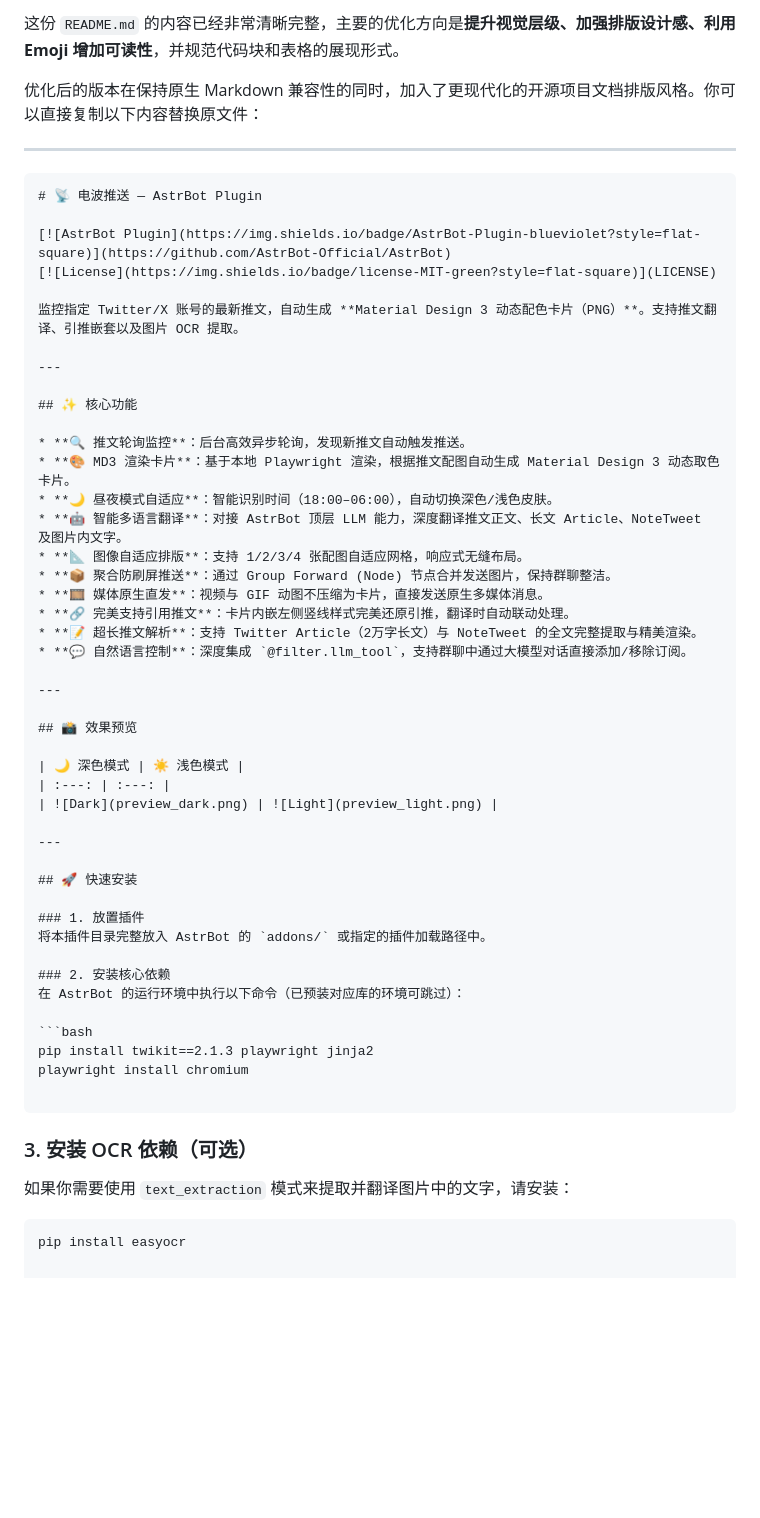
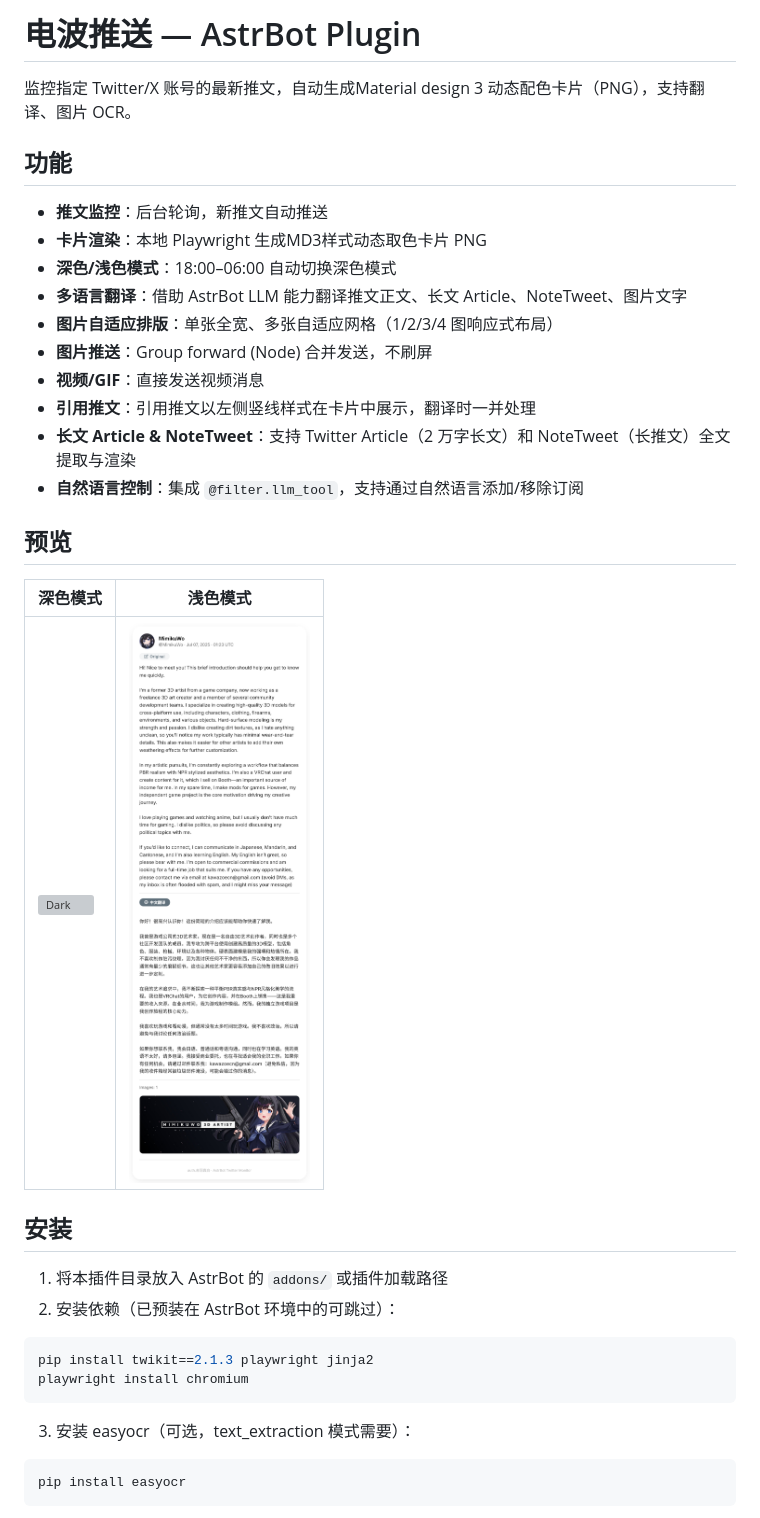
Before and after one commit to LilycleHeart/astrbot_plugin_denpa_push, a Markdown page: README.md, the part around one of its changes. Drawn GitHub-style; blank space fills up the shorter version; grey boxes are pictures that could not be loaded.

````diff
--- a/README.md
+++ b/README.md
@@ -1,59 +1,37 @@
-这份 `README.md` 的内容已经非常清晰完整，主要的优化方向是**提升视觉层级、加强排版设计感、利用 Emoji 增加可读性**，并规范代码块和表格的展现形式。
+# 电波推送 — AstrBot Plugin
 
-优化后的版本在保持原生 Markdown 兼容性的同时，加入了更现代化的开源项目文档排版风格。你可以直接复制以下内容替换原文件：
+监控指定 Twitter/X 账号的最新推文，自动生成Material design 3 动态配色卡片（PNG），支持翻译、图片 OCR。
 
----
+## 功能
 
-```markdown
-# 📡 电波推送 — AstrBot Plugin
+- **推文监控**：后台轮询，新推文自动推送
+- **卡片渲染**：本地 Playwright 生成MD3样式动态取色卡片 PNG
+- **深色/浅色模式**：18:00–06:00 自动切换深色模式
+- **多语言翻译**：借助 AstrBot LLM 能力翻译推文正文、长文 Article、NoteTweet、图片文字
+- **图片自适应排版**：单张全宽、多张自适应网格（1/2/3/4 图响应式布局）
+- **图片推送**：Group forward (Node) 合并发送，不刷屏
+- **视频/GIF**：直接发送视频消息
+- **引用推文**：引用推文以左侧竖线样式在卡片中展示，翻译时一并处理
+- **长文 Article & NoteTweet**：支持 Twitter Article（2 万字长文）和 NoteTweet（长推文）全文提取与渲染
+- **自然语言控制**：集成 `@filter.llm_tool`，支持通过自然语言添加/移除订阅
 
-[![AstrBot Plugin](https://img.shields.io/badge/AstrBot-Plugin-blueviolet?style=flat-square)](https://github.com/AstrBot-Official/AstrBot)
-[![License](https://img.shields.io/badge/license-MIT-green?style=flat-square)](LICENSE)
+## 预览
 
-监控指定 Twitter/X 账号的最新推文，自动生成 **Material Design 3 动态配色卡片（PNG）**。支持推文翻译、引推嵌套以及图片 OCR 提取。
-
----
-
-## ✨ 核心功能
-
-* **🔍 推文轮询监控**：后台高效异步轮询，发现新推文自动触发推送。
-* **🎨 MD3 渲染卡片**：基于本地 Playwright 渲染，根据推文配图自动生成 Material Design 3 动态取色卡片。
-* **🌙 昼夜模式自适应**：智能识别时间（18:00–06:00），自动切换深色/浅色皮肤。
-* **🤖 智能多语言翻译**：对接 AstrBot 顶层 LLM 能力，深度翻译推文正文、长文 Article、NoteTweet 及图片内文字。
-* **📐 图像自适应排版**：支持 1/2/3/4 张配图自适应网格，响应式无缝布局。
-* **📦 聚合防刷屏推送**：通过 Group Forward (Node) 节点合并发送图片，保持群聊整洁。
-* **🎞️ 媒体原生直发**：视频与 GIF 动图不压缩为卡片，直接发送原生多媒体消息。
-* **🔗 完美支持引用推文**：卡片内嵌左侧竖线样式完美还原引推，翻译时自动联动处理。
-* **📝 超长推文解析**：支持 Twitter Article（2万字长文）与 NoteTweet 的全文完整提取与精美渲染。
-* **💬 自然语言控制**：深度集成 `@filter.llm_tool`，支持群聊中通过大模型对话直接添加/移除订阅。
-
----
-
-## 📸 效果预览
-
-| 🌙 深色模式 | ☀️ 浅色模式 |
-| :---: | :---: |
+| 深色模式 | 浅色模式 |
+|---------|---------|
 | ![Dark](preview_dark.png) | ![Light](preview_light.png) |
 
----
+## 安装
 
-## 🚀 快速安装
-
-### 1. 放置插件
-将本插件目录完整放入 AstrBot 的 `addons/` 或指定的插件加载路径中。
-
-### 2. 安装核心依赖
-在 AstrBot 的运行环境中执行以下命令（已预装对应库的环境可跳过）：
+1. 将本插件目录放入 AstrBot 的 `addons/` 或插件加载路径
+2. 安装依赖（已预装在 AstrBot 环境中的可跳过）：
 
 ```bash
 pip install twikit==2.1.3 playwright jinja2
 playwright install chromium
-
 ```
 
-### 3. 安装 OCR 依赖（可选）
-
-如果你需要使用 `text_extraction` 模式来提取并翻译图片中的文字，请安装：
+3. 安装 easyocr（可选，text_extraction 模式需要）：
 
 ```bash
 pip install easyocr
````
Also changed, not shown: other parts of README.md (+62 -85 lines).
